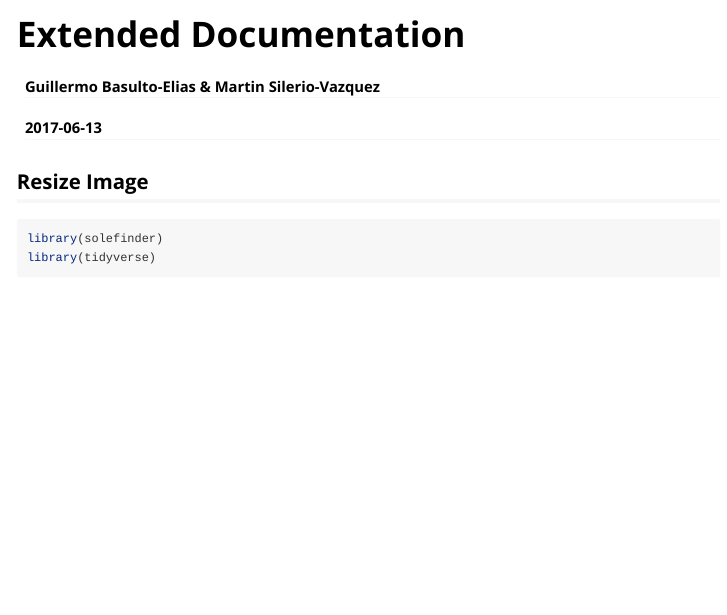
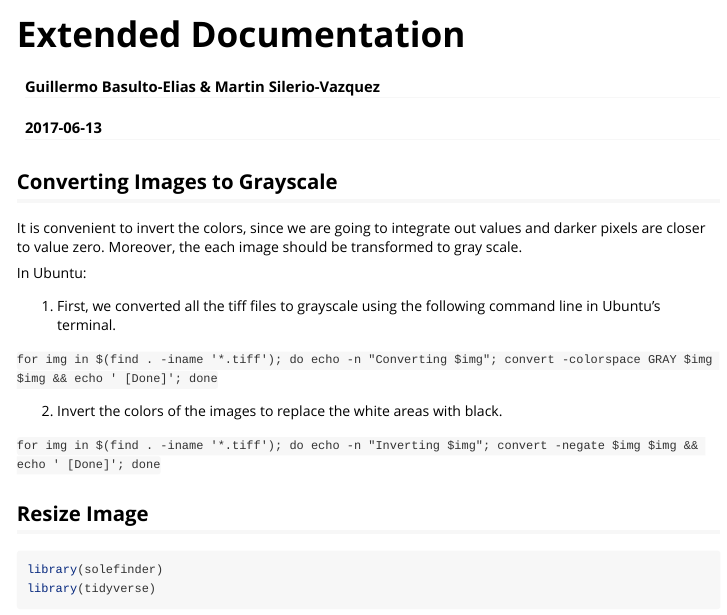
Before and after one commit to CSAFE-ISU/solefinder, an R Markdown document (vignettes/solefinder_documentation.Rmd): the page in a window 1100 px wide, from its top. Rendered offline with R 4.5, knitr and Pandoc, with nearby package versions; code that draws random numbers runs with fixed seeds of ours; some code elsewhere in the file could not run offline.

Commit message:
Add command lines to process images in Ubuntu.

````diff
--- a/vignettes/solefinder_documentation.Rmd
+++ b/vignettes/solefinder_documentation.Rmd
@@ -8,6 +8,27 @@ vignette: >
   %\VignetteEngine{knitr::rmarkdown}
   %\VignetteEncoding{UTF-8}
 ---
+
+## Converting Images to Grayscale
+
+It is convenient to invert the colors, since we are going to integrate out values and darker pixels are closer to value zero. Moreover, the each image should be transformed to gray scale.
+
+In Ubuntu:
+
+1. First, we converted all the tiff files to grayscale using the following command line in Ubuntu's terminal.
+
+`for img in $(find . -iname '*.tiff'); do echo -n "Converting $img"; convert -colorspace GRAY $img $img && echo ' [Done]'; done`
+
+2. Invert the colors of the images to replace the white areas with black.
+
+  `for img in $(find . -iname '*.tiff'); do echo -n "Inverting $img"; convert -negate $img $img && echo ' [Done]'; done`
+
+
+```{r}
+
+```
+
+
 
 ## Resize Image
 
````
